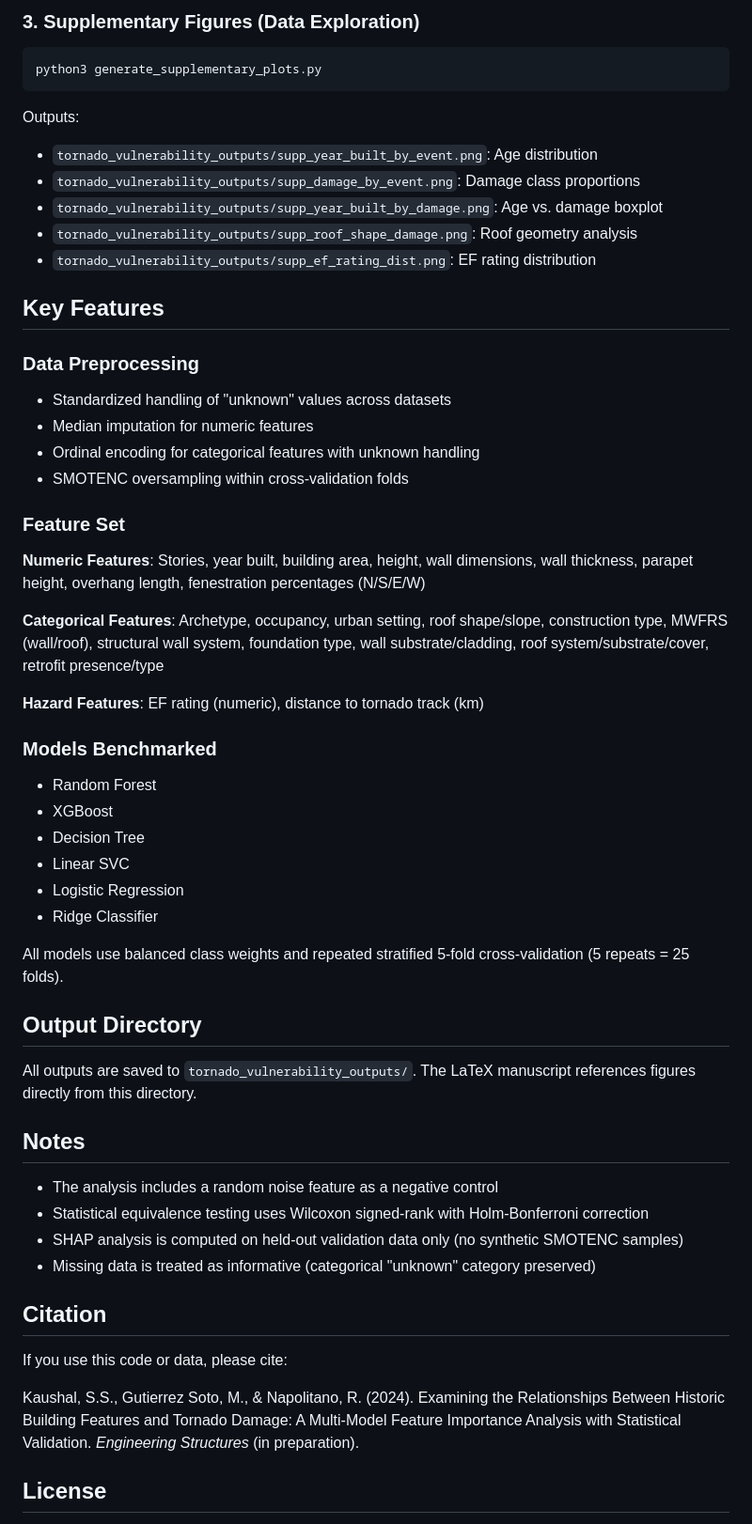
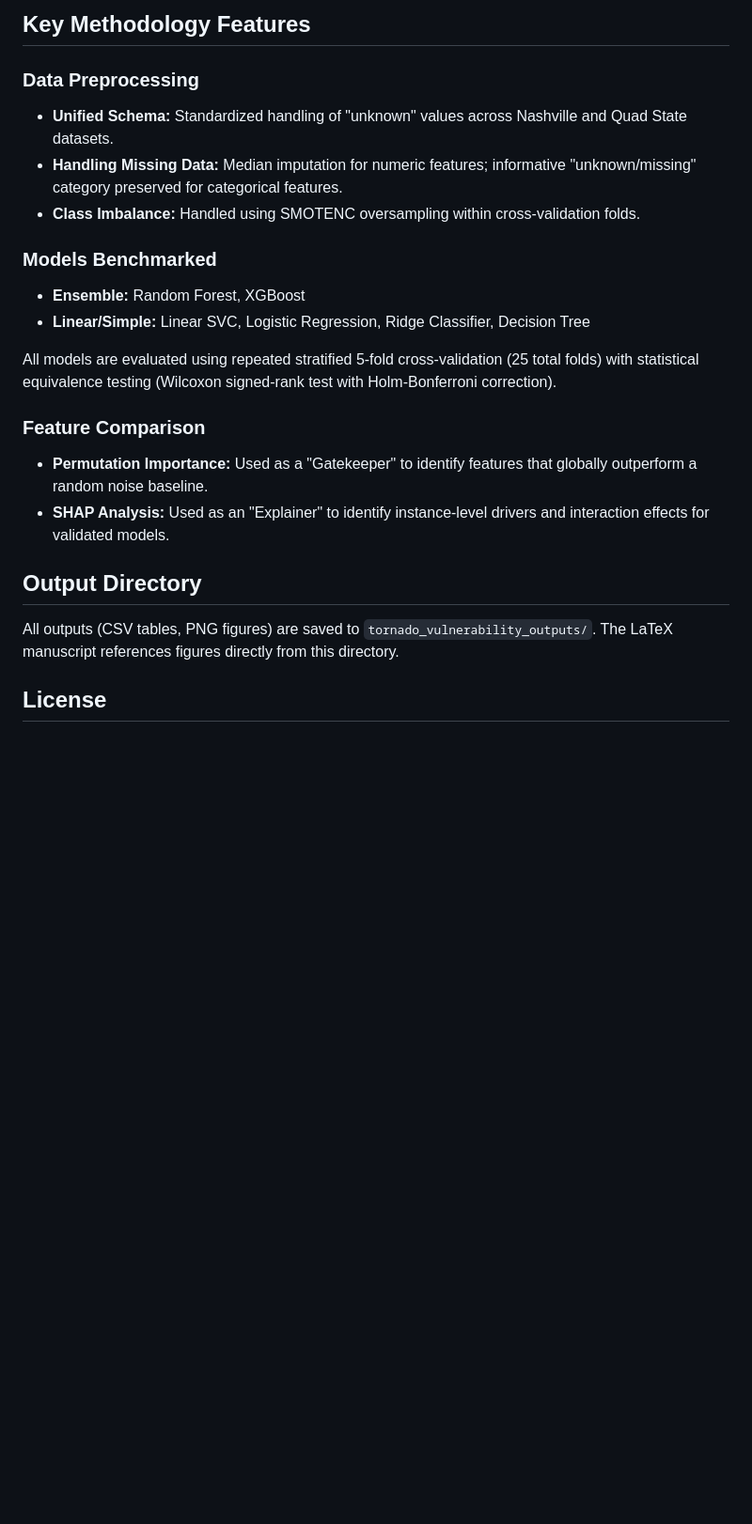
Before and after one commit to rkn2/MayfieldFeatures, a Markdown page: README.md, the part around one of its changes. Shown at 94% size. GitHub-like rendering; blank space fills up the shorter version.

````diff
--- a/README.md
+++ b/README.md
@@ -60,57 +47,23 @@ Outputs:
-### 3. Supplementary Figures (Data Exploration)
-
-```bash
-python3 generate_supplementary_plots.py
-```
-
-Outputs:
-- `tornado_vulnerability_outputs/supp_year_built_by_event.png`: Age distribution
-- `tornado_vulnerability_outputs/supp_damage_by_event.png`: Damage class proportions
-- `tornado_vulnerability_outputs/supp_year_built_by_damage.png`: Age vs. damage boxplot
-- `tornado_vulnerability_outputs/supp_roof_shape_damage.png`: Roof geometry analysis
-- `tornado_vulnerability_outputs/supp_ef_rating_dist.png`: EF rating distribution
-
-## Key Features
+## Key Methodology Features
 
 ### Data Preprocessing
-- Standardized handling of "unknown" values across datasets
-- Median imputation for numeric features
-- Ordinal encoding for categorical features with unknown handling
-- SMOTENC oversampling within cross-validation folds
-
-### Feature Set
-**Numeric Features**: Stories, year built, building area, height, wall dimensions, wall thickness, parapet height, overhang length, fenestration percentages (N/S/E/W)
-
-**Categorical Features**: Archetype, occupancy, urban setting, roof shape/slope, construction type, MWFRS (wall/roof), structural wall system, foundation type, wall substrate/cladding, roof system/substrate/cover, retrofit presence/type
-
-**Hazard Features**: EF rating (numeric), distance to tornado track (km)
+- **Unified Schema:** Standardized handling of "unknown" values across Nashville and Quad State datasets.
+- **Handling Missing Data:** Median imputation for numeric features; informative "unknown/missing" category preserved for categorical features.
+- **Class Imbalance:** Handled using SMOTENC oversampling within cross-validation folds.
 
 ### Models Benchmarked
-- Random Forest
-- XGBoost
-- Decision Tree
-- Linear SVC
-- Logistic Regression
-- Ridge Classifier
+- **Ensemble:** Random Forest, XGBoost
+- **Linear/Simple:** Linear SVC, Logistic Regression, Ridge Classifier, Decision Tree
 
-All models use balanced class weights and repeated stratified 5-fold cross-validation (5 repeats = 25 folds).
+All models are evaluated using repeated stratified 5-fold cross-validation (25 total folds) with statistical equivalence testing (Wilcoxon signed-rank test with Holm-Bonferroni correction).
+
+### Feature Comparison
+- **Permutation Importance:** Used as a "Gatekeeper" to identify features that globally outperform a random noise baseline.
+- **SHAP Analysis:** Used as an "Explainer" to identify instance-level drivers and interaction effects for validated models.
 
 ## Output Directory
 
-All outputs are saved to `tornado_vulnerability_outputs/`. The LaTeX manuscript references figures directly from this directory.
-
-## Notes
-
-- The analysis includes a random noise feature as a negative control
-- Statistical equivalence testing uses Wilcoxon signed-rank with Holm-Bonferroni correction
-- SHAP analysis is computed on held-out validation data only (no synthetic SMOTENC samples)
-- Missing data is treated as informative (categorical "unknown" category preserved)
-
-## Citation
-
-If you use this code or data, please cite:
-
-Kaushal, S.S., Gutierrez Soto, M., & Napolitano, R. (2024). Examining the Relationships Between Historic Building Features and Tornado Damage: A Multi-Model Feature Importance Analysis with Statistical Validation. *Engineering Structures* (in preparation).
+All outputs (CSV tables, PNG figures) are saved to `tornado_vulnerability_outputs/`. The LaTeX manuscript references figures directly from this directory.
 
 ## License
 
````
Also changed, not shown: other parts of README.md (+27 -40 lines).
